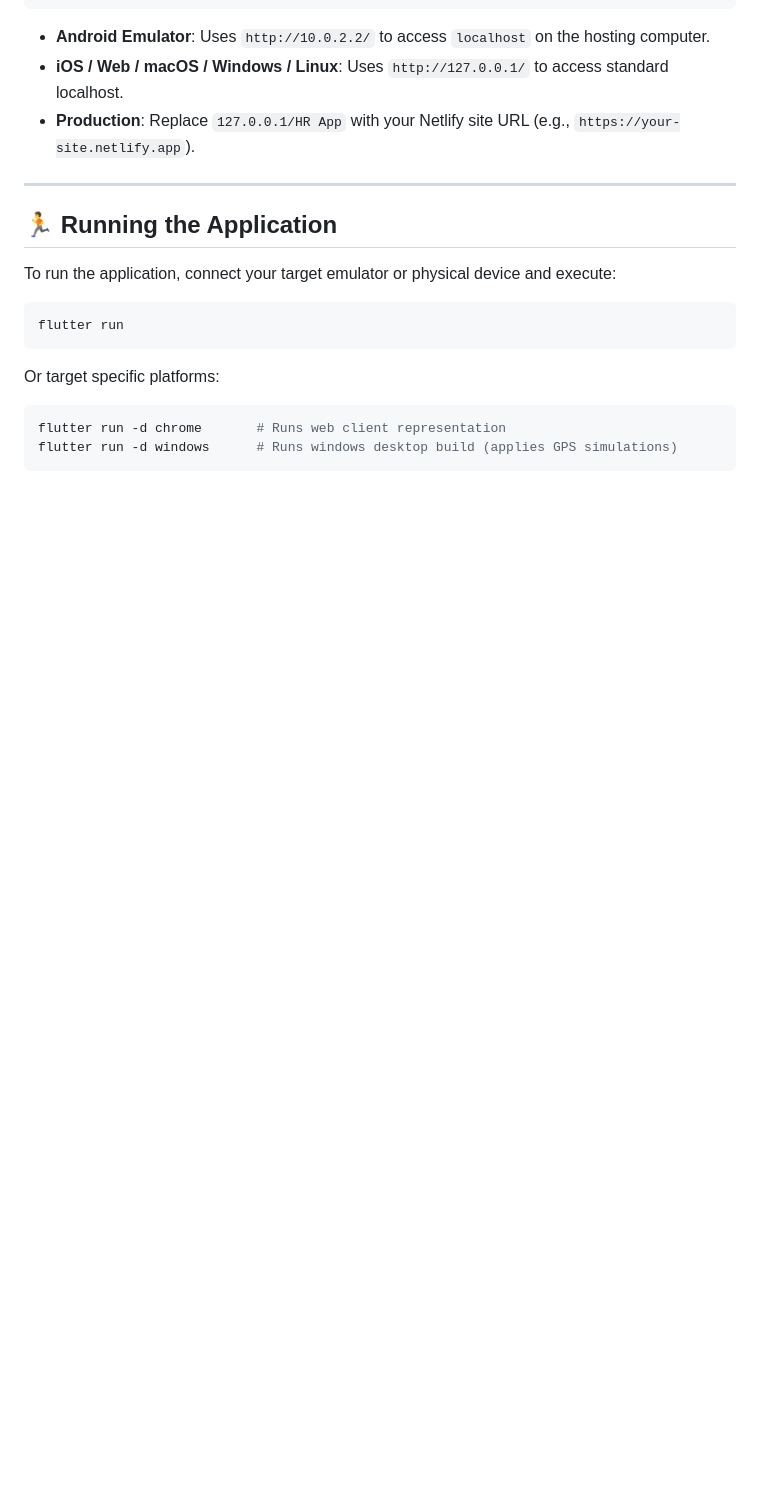
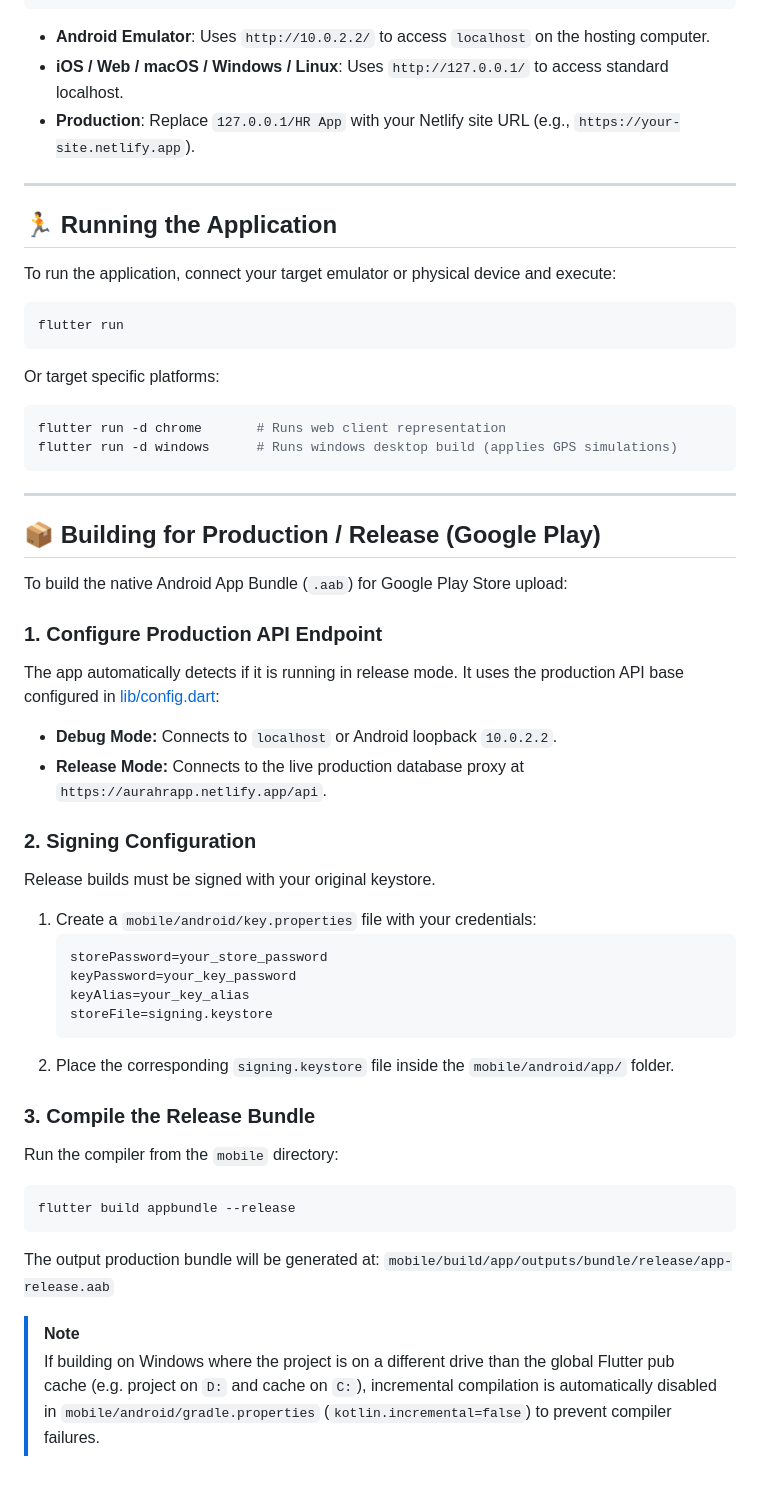
Before and after one commit to SadeepSachintha/AuraHR, a Markdown page: mobile/README.md, the part around the change. GitHub-like rendering; blank space fills up the shorter version.

Commit message:
docs: add mobile app documentation and production build instructions to READMEs

````diff
--- a/mobile/README.md
+++ b/mobile/README.md
@@ -114,3 +114,36 @@ Or target specific platforms:
 flutter run -d chrome       # Runs web client representation
 flutter run -d windows      # Runs windows desktop build (applies GPS simulations)
 ```
+
+---
+
+## 📦 Building for Production / Release (Google Play)
+
+To build the native Android App Bundle (`.aab`) for Google Play Store upload:
+
+### 1. Configure Production API Endpoint
+The app automatically detects if it is running in release mode. It uses the production API base configured in [lib/config.dart](file:///d:/xampp/htdocs/HR%20App/mobile/lib/config.dart):
+* **Debug Mode:** Connects to `localhost` or Android loopback `10.0.2.2`.
+* **Release Mode:** Connects to the live production database proxy at `https://aurahrapp.netlify.app/api`.
+
+### 2. Signing Configuration
+Release builds must be signed with your original keystore.
+1. Create a `mobile/android/key.properties` file with your credentials:
+   ```properties
+   storePassword=your_store_password
+   keyPassword=your_key_password
+   keyAlias=your_key_alias
+   storeFile=signing.keystore
+   ```
+2. Place the corresponding `signing.keystore` file inside the `mobile/android/app/` folder.
+
+### 3. Compile the Release Bundle
+Run the compiler from the `mobile` directory:
+```bash
+flutter build appbundle --release
+```
+The output production bundle will be generated at:
+`mobile/build/app/outputs/bundle/release/app-release.aab`
+
+> [!NOTE]
+> If building on Windows where the project is on a different drive than the global Flutter pub cache (e.g. project on `D:` and cache on `C:`), incremental compilation is automatically disabled in `mobile/android/gradle.properties` (`kotlin.incremental=false`) to prevent compiler failures.
````
Also changed, not shown: README.md (+5 -0 lines).
